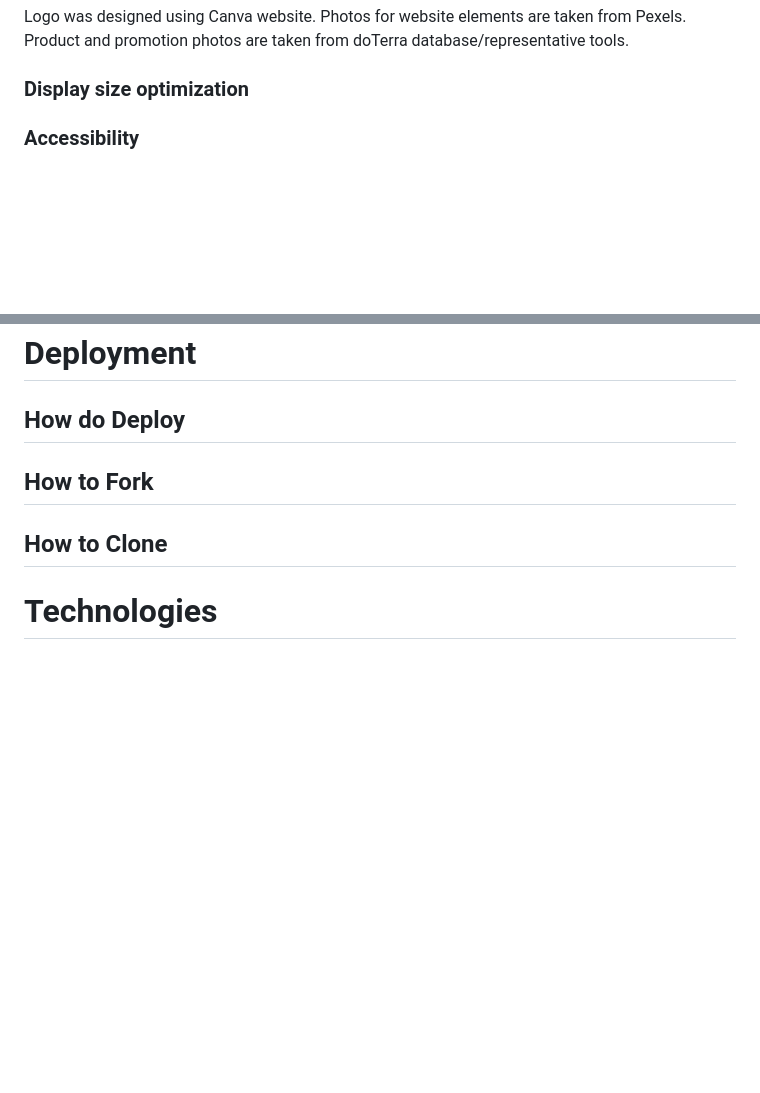
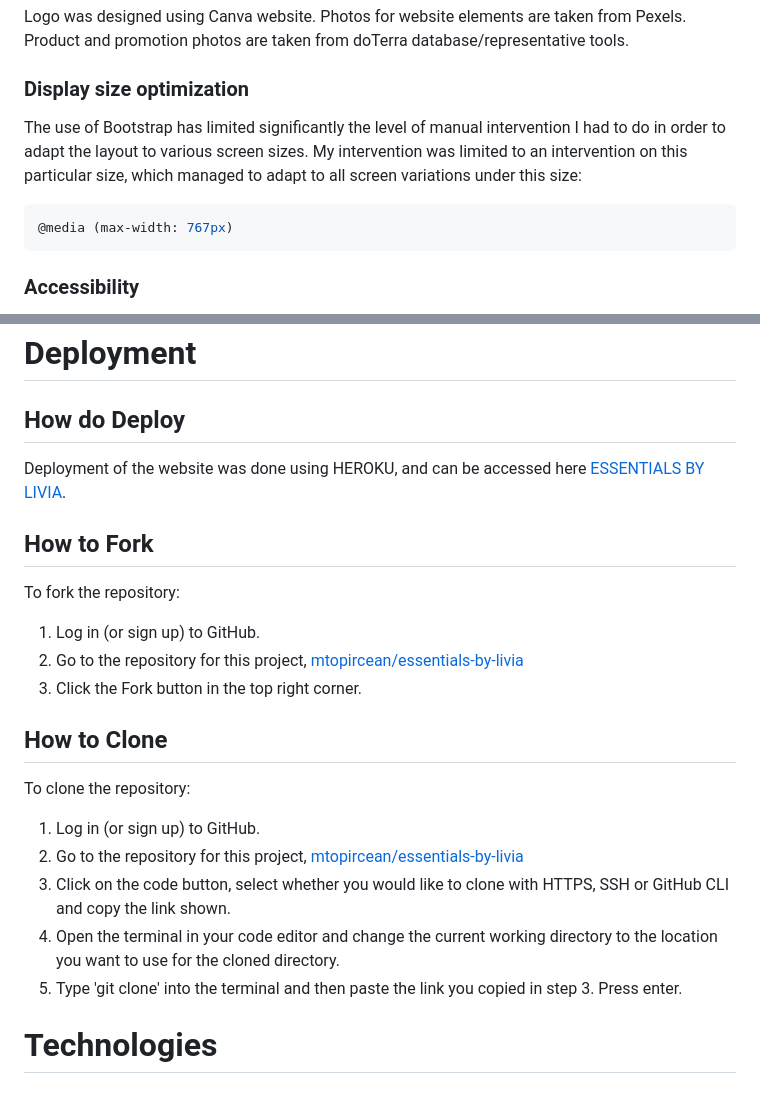
Before and after one commit to mtopircean/essentials-by-livia, a Markdown page: README.md, 2 parts joined by grey strips. Drawn GitHub-style; blank space fills up the shorter version.

Commit message:
Update readme display size optimization with content

````diff
--- a/README.md
+++ b/README.md
@@ -459,6 +459,13 @@ Photos for website elements are taken from Pexels.
 Product and promotion photos are taken from doTerra database/representative tools.
 
 ### Display size optimization
+The use of Bootstrap has limited significantly the level of manual intervention I had to do in order to adapt the layout to various screen sizes.
+My intervention was limited to an intervention on this particular size, which managed to adapt to all screen variations under this size:
+
+``` css
+@media (max-width: 767px)
+```
+
 ### Accessibility
 From an accessibility perspective, my goal was to create a clean website with data easy to read, positioned in a relevant manner for the user. I`ve achieved this by:
 
@@ -473,8 +480,23 @@ Display size optimization:
 
 # Deployment
 ## How do Deploy
+Deployment of the website was done using HEROKU, and can be accessed here [ESSENTIALS BY LIVIA](https://essentials-by-livia-efe89c429260.herokuapp.com/).
+
 ## How to Fork
+To fork the repository:
+
+1. Log in (or sign up) to GitHub.
+2. Go to the repository for this project, [mtopircean/essentials-by-livia](https://github.com/mtopircean/essentials-by-livia)
+3. Click the Fork button in the top right corner.
+
 ## How to Clone
+To clone the repository:
+
+1. Log in (or sign up) to GitHub.
+2. Go to the repository for this project, [mtopircean/essentials-by-livia](https://github.com/mtopircean/essentials-by-livia)
+3. Click on the code button, select whether you would like to clone with HTTPS, SSH or GitHub CLI and copy the link shown.
+4. Open the terminal in your code editor and change the current working directory to the location you want to use for the cloned directory.
+5. Type 'git clone' into the terminal and then paste the link you copied in step 3. Press enter.
 
 # Technologies
 ## Programming Languages
````
